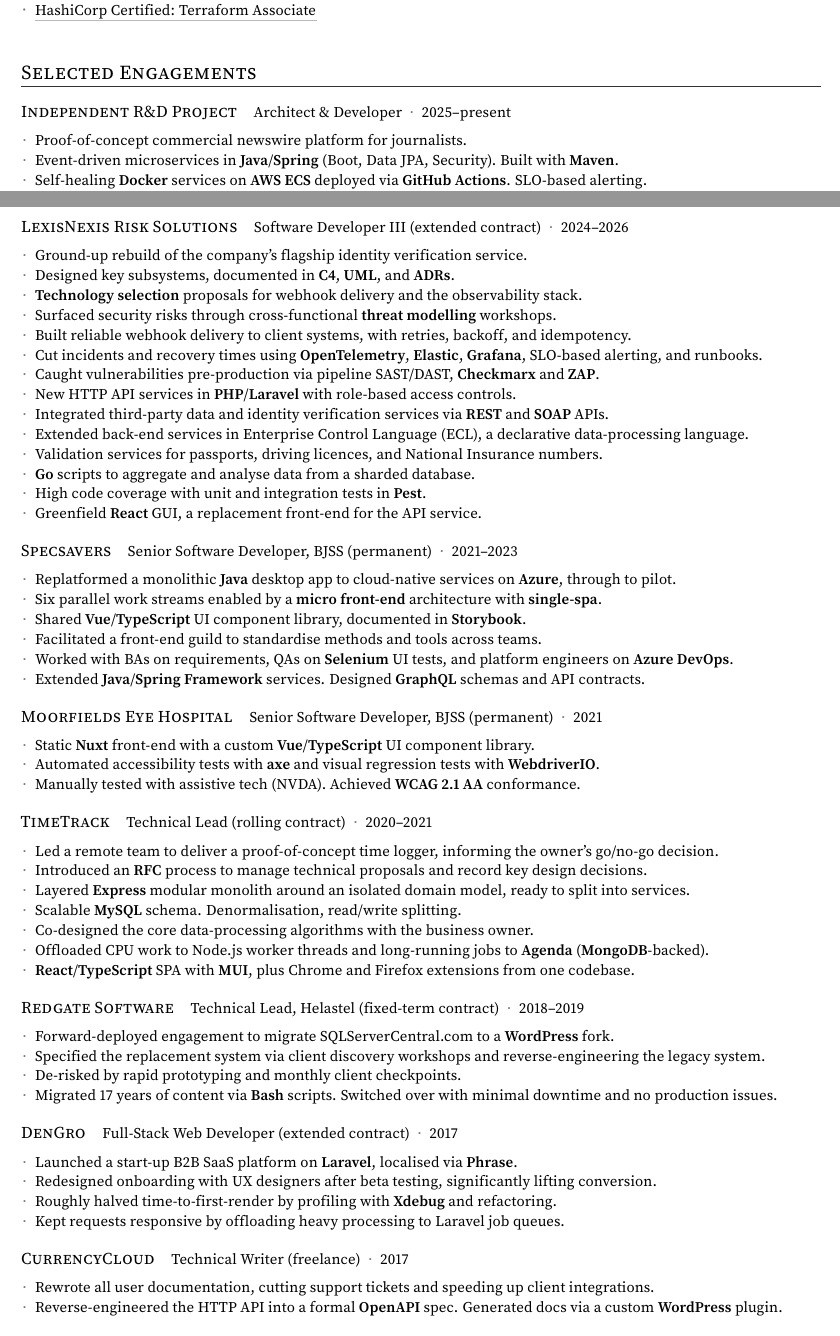
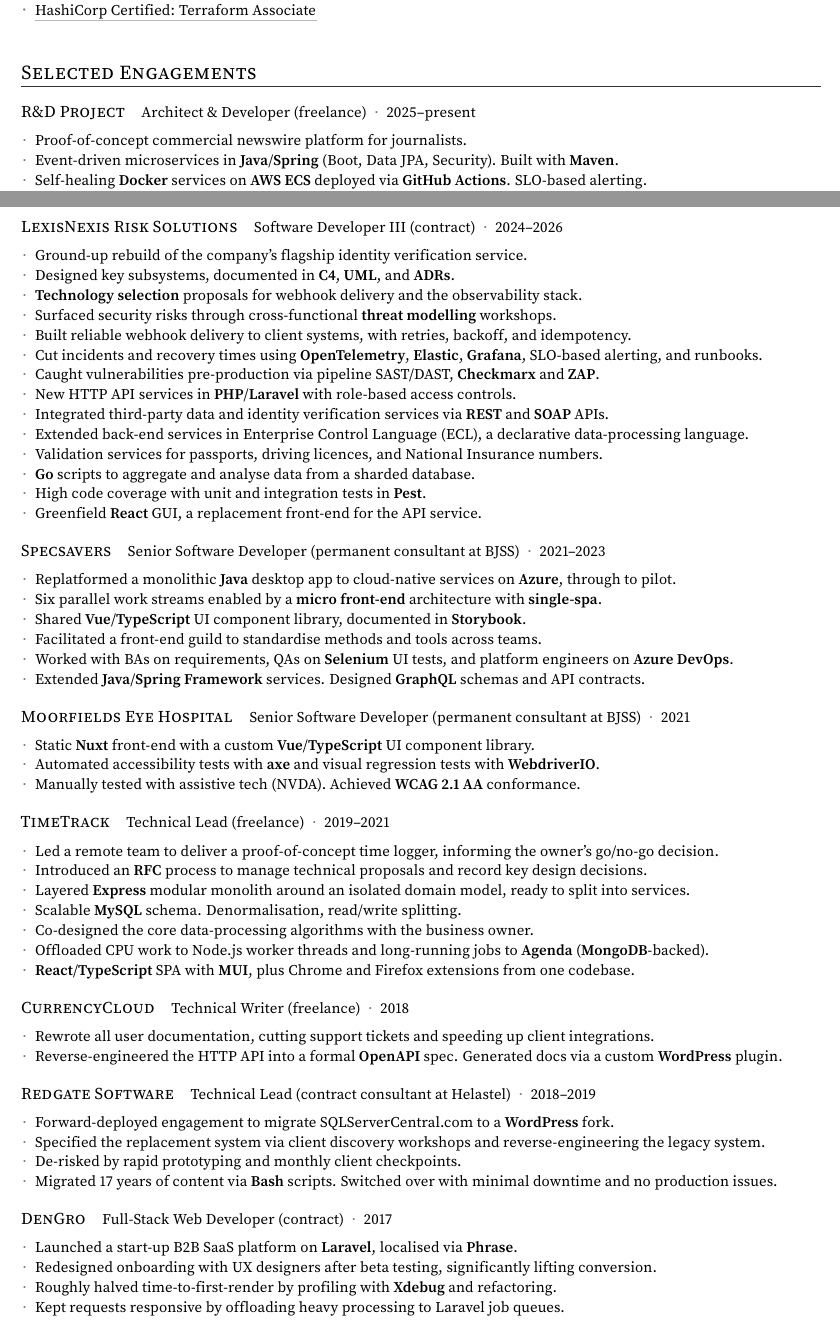
Before and after one commit to kieranpotts/resume, a LaTeX CV (src/kieran-potts-cv.tex): two parts of pages 1 and 2 of 3, joined at a grey line, cut so that both start at the same text. Compiled offline with pdfLaTeX.

Commit message:
update: small bits of rewording, fix some project dates

```diff
--- a/src/kieran-potts-cv.tex
+++ b/src/kieran-potts-cv.tex
@@ -326,9 +326,9 @@
 
     \resumeSubheading
       [0pt]  %%  First section under the heading has no vertical space above it.
-      {Independent R\&D Project}
+      {R\&D Project}
       {Architect \& Developer}
-      {}
+      {freelance}
       {2025--present}
     \resumeListStart
       \resumeItem{Proof-of-concept commercial newswire platform for journalists.}
@@ -360,7 +360,7 @@
     \resumeSubheading
       {LexisNexis Risk Solutions}
       {Software Developer III}
-      {extended contract}
+      {contract}
       {2024--2026}
     \resumeListStart
       \resumeItem{Ground-up rebuild of the company's flagship identity verification service.}
@@ -403,8 +406,8 @@
   \begin{minipage}{\textwidth}
     \resumeSubheading
       {Specsavers}
-      {Senior Software Developer, BJSS}
-      {permanent}
+      {Senior Software Developer}
+      {permanent consultant at BJSS}
       {2021--2023}
     \resumeListStart
       \resumeItem{Replatformed a monolithic \textbf{Java} desktop app to cloud-native services on \textbf{Azure}, through to pilot.}
@@ -416,11 +419,14 @@
     \resumeListEnd
   \end{minipage}
 
+  %%  NOTES: Moorfields Eye Hospital
+  %%  Project dates: 09/2021-12/2021
+
   \begin{minipage}{\textwidth}
     \resumeSubheading
       {Moorfields Eye Hospital}
-      {Senior Software Developer, BJSS}
-      {permanent}
+      {Senior Software Developer}
+      {permanent consultant at BJSS}
       {2021}
     \resumeListStart
       \resumeItem{Static \textbf{Nuxt} front-end with a custom \textbf{Vue}/\textbf{TypeScript} UI component library.}
@@ -429,12 +435,15 @@
     \resumeListEnd
   \end{minipage}
 
+  %%  NOTES: TimeTrack
+  %%  Project dates: 10/2019-12/2021
+
   \begin{minipage}{\textwidth}
     \resumeSubheading
       {TimeTrack}
       {Technical Lead}
-      {rolling contract}
-      {2020--2021}
+      {freelance}
+      {2019--2021}
     \resumeListStart
       \resumeItem{Led a remote team to deliver a proof-of-concept time logger, informing the owner's go/no-go decision.}
       \resumeItem{Introduced an \textbf{RFC} process to manage technical proposals and record key design decisions.}
@@ -473,8 +488,23 @@
   %  \resumeListEnd
   %\end{minipage}
 
-  %%  NOTES: Redgate Software
-  %%  -----------------------
+  %%  NOTES: CurrencyCloud
+  %%  Project dates: 02/2018-06/2018
+
+  \begin{minipage}{\textwidth}
+   \resumeSubheading
+     {CurrencyCloud}
+     {Technical Writer}
+     {freelance}
+     {2018}
+   \resumeListStart
+     \resumeItem{Rewrote all user documentation, cutting support tickets and speeding up client integrations.}
+     \resumeItem{Reverse-engineered the HTTP API into a formal \textbf{OpenAPI} spec. Generated docs via a custom \textbf{WordPress} plugin.}
+   \resumeListEnd
+  \end{minipage}
+
+  %%  NOTES: Redgate Software, contract with Helastel via Adlib
+  %%  Project dates: 06/2018-01/2019
   %%  Six-month project to port the functionality of a proprietary .NET CMS to a WordPress fork
   %%  (Project Nami), and migrate 17 years of editorial and user-generated content between
   %%  two databases.
@@ -482,8 +512,8 @@
   \begin{minipage}{\textwidth}
     \resumeSubheading
       {Redgate Software}
-      {Technical Lead, Helastel}
-      {fixed-term contract}
+      {Technical Lead}
+      {contract consultant at Helastel}
       {2018--2019}
     \resumeListStart
       \resumeItem{Forward-deployed engagement to migrate SQLServerCentral.com to a \textbf{WordPress} fork.}
@@ -509,11 +542,14 @@
   %  \resumeListEnd
   %\end{minipage}
 
+  %%  NOTES: DenGro (Rally Agency)
+  %%  Project dates: 06/2017-10/2017
+
   \begin{minipage}{\textwidth}
     \resumeSubheading
       {DenGro}
       {Full-Stack Web Developer}
-      {extended contract}
+      {contract}
       {2017}
     \resumeListStart
       \resumeItem{Launched a start-up B2B SaaS platform on \textbf{Laravel}, localised via \textbf{Phrase}.}
@@ -523,17 +559,8 @@
     \resumeListEnd
   \end{minipage}
 
-  \begin{minipage}{\textwidth}
-   \resumeSubheading
-     {CurrencyCloud}
-     {Technical Writer}
-     {freelance}
-     {2017}
-   \resumeListStart
-     \resumeItem{Rewrote all user documentation, cutting support tickets and speeding up client integrations.}
-     \resumeItem{Reverse-engineered the HTTP API into a formal \textbf{OpenAPI} spec. Generated docs via a custom \textbf{WordPress} plugin.}
-   \resumeListEnd
-  \end{minipage}
+  %%  NOTES: Zapmap
+  %%  Employment dates: 03/2016-01/2017
 
   \begin{minipage}{\textwidth}
     \resumeSubheading
```
Also changed, not shown: CHANGELOG.md, src/kieran-potts-cv.tex (31 more changed lines).
